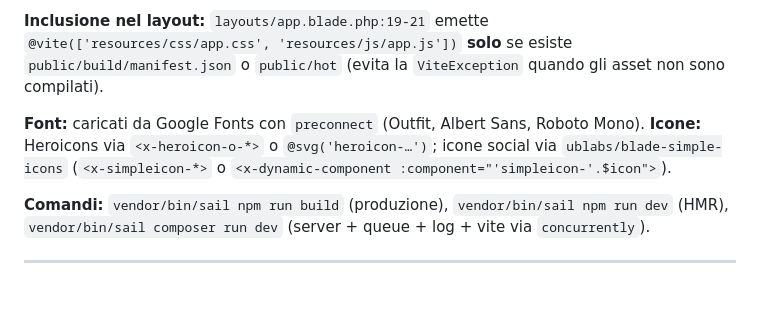
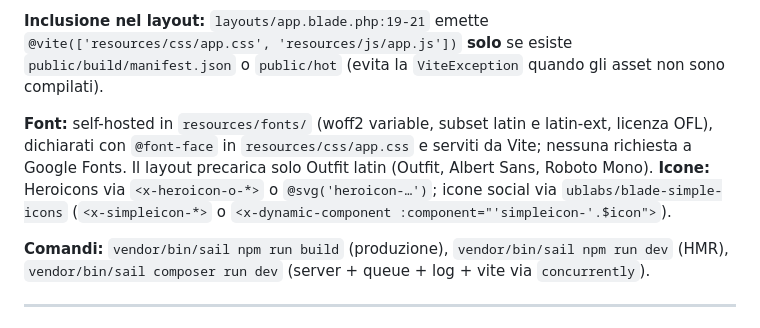
Before and after one commit to salento-dev/website, a Markdown page: docs/03_codice/03_design_system_frontend.md, the part around the change. Drawn GitHub-style; blank space fills up the shorter version.

Commit message:
docs: i font sono self-hosted, non più da Google Fonts

```diff
--- a/docs/03_codice/03_design_system_frontend.md
+++ b/docs/03_codice/03_design_system_frontend.md
@@ -181,7 +181,7 @@ gsap.registerPlugin(Draggable, SplitText);
 
 **Inclusione nel layout:** `layouts/app.blade.php:19-21` emette `@vite(['resources/css/app.css', 'resources/js/app.js'])` **solo** se esiste `public/build/manifest.json` o `public/hot` (evita la `ViteException` quando gli asset non sono compilati).
 
-**Font:** caricati da Google Fonts con `preconnect` (Outfit, Albert Sans, Roboto Mono). **Icone:** Heroicons via `<x-heroicon-o-*>` o `@svg('heroicon-…')`; icone social via `ublabs/blade-simple-icons` (`<x-simpleicon-*>` o `<x-dynamic-component :component="'simpleicon-'.$icon">`).
+**Font:** self-hosted in `resources/fonts/` (woff2 variable, subset latin e latin-ext, licenza OFL), dichiarati con `@font-face` in `resources/css/app.css` e serviti da Vite; nessuna richiesta a Google Fonts. Il layout precarica solo Outfit latin (Outfit, Albert Sans, Roboto Mono). **Icone:** Heroicons via `<x-heroicon-o-*>` o `@svg('heroicon-…')`; icone social via `ublabs/blade-simple-icons` (`<x-simpleicon-*>` o `<x-dynamic-component :component="'simpleicon-'.$icon">`).
 
 **Comandi:** `vendor/bin/sail npm run build` (produzione), `vendor/bin/sail npm run dev` (HMR), `vendor/bin/sail composer run dev` (server + queue + log + vite via `concurrently`).
 
```
Also changed, not shown: docs/03_codice/01_pagine_pubbliche.md (+1 -1 lines).
